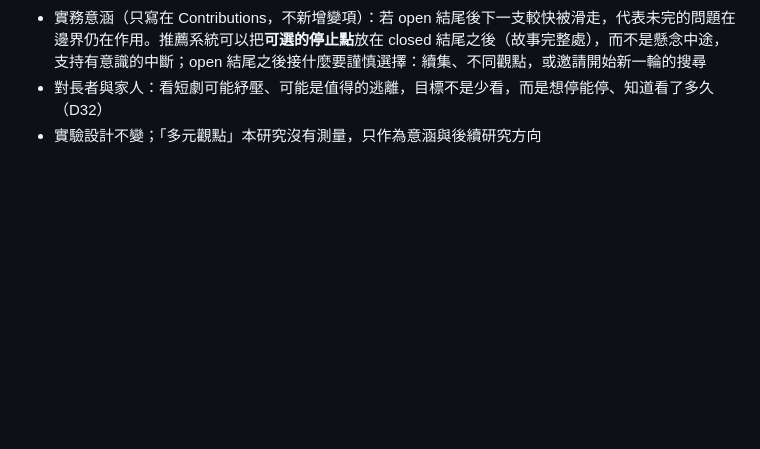
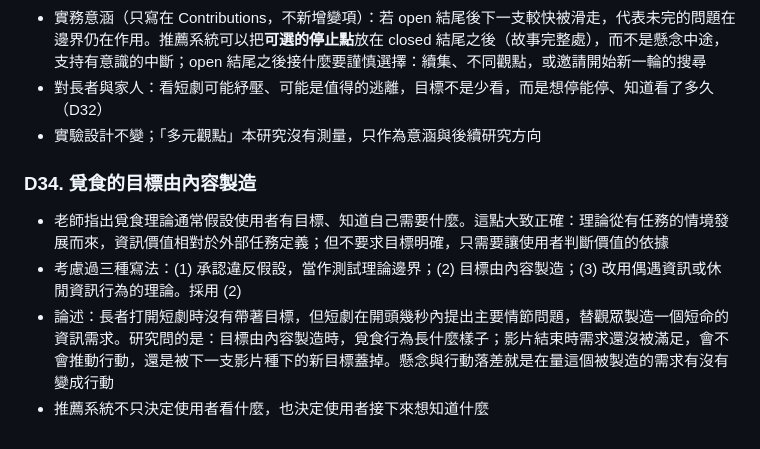
Before and after one commit to 81315003e-stack/shortvideo-foraging-feed, a Markdown page: docs/DESIGN_NOTES.md, the part around the change. GitHub-like rendering; blank space fills up the shorter version.

Commit message:
DESIGN_NOTES D34: information need induced by content

```diff
--- a/docs/DESIGN_NOTES.md
+++ b/docs/DESIGN_NOTES.md
@@ -242,3 +242,9 @@
 - 實務意涵（只寫在 Contributions，不新增變項）：若 open 結尾後下一支較快被滑走，代表未完的問題在邊界仍在作用。推薦系統可以把**可選的停止點**放在 closed 結尾之後（故事完整處），而不是懸念中途，支持有意識的中斷；open 結尾之後接什麼要謹慎選擇：續集、不同觀點，或邀請開始新一輪的搜尋
 - 對長者與家人：看短劇可能紓壓、可能是值得的逃離，目標不是少看，而是想停能停、知道看了多久（D32）
 - 實驗設計不變；「多元觀點」本研究沒有測量，只作為意涵與後續研究方向
+
+### D34. 覓食的目標由內容製造
+- 老師指出覓食理論通常假設使用者有目標、知道自己需要什麼。這點大致正確：理論從有任務的情境發展而來，資訊價值相對於外部任務定義；但不要求目標明確，只需要讓使用者判斷價值的依據
+- 考慮過三種寫法：(1) 承認違反假設，當作測試理論邊界；(2) 目標由內容製造；(3) 改用偶遇資訊或休閒資訊行為的理論。採用 (2)
+- 論述：長者打開短劇時沒有帶著目標，但短劇在開頭幾秒內提出主要情節問題，替觀眾製造一個短命的資訊需求。研究問的是：目標由內容製造時，覓食行為長什麼樣子；影片結束時需求還沒被滿足，會不會推動行動，還是被下一支影片種下的新目標蓋掉。懸念與行動落差就是在量這個被製造的需求有沒有變成行動
+- 推薦系統不只決定使用者看什麼，也決定使用者接下來想知道什麼
```
